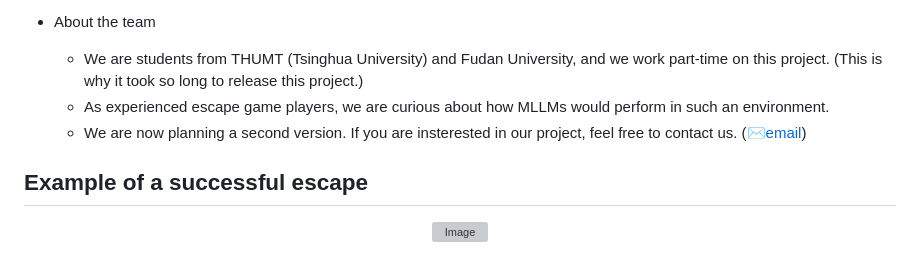
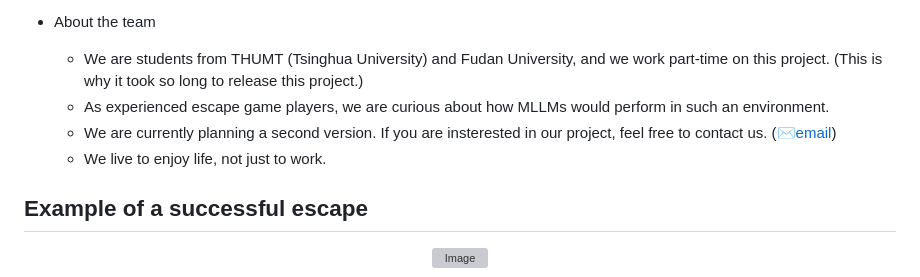
Before and after one commit to yanan1116/EscapeCraft, a Markdown page: README.md, the part around the change. Drawn GitHub-style; grey boxes are pictures that could not be loaded.

Commit message:
Update README.md
enjoy life, not work

```diff
--- a/README.md
+++ b/README.md
@@ -23,7 +23,8 @@
 - About the team
   - We are students from THUMT (Tsinghua University) and Fudan University, and we work part-time on this project. (This is why it took so long to release this project.)
   - As experienced escape game players, we are curious about how MLLMs would perform in such an environment.
-  - We are now planning a second version. If you are insterested in our project, feel free to contact us. ([✉️email](mailto:w.ziyue1010@gmail.com))
+  - We are currently planning a second version. If you are insterested in our project, feel free to contact us. ([✉️email](mailto:w.ziyue1010@gmail.com))
+  - We live to enjoy life, not just to work.
 
 ## Example of a successful escape
 <p align="center">
```
